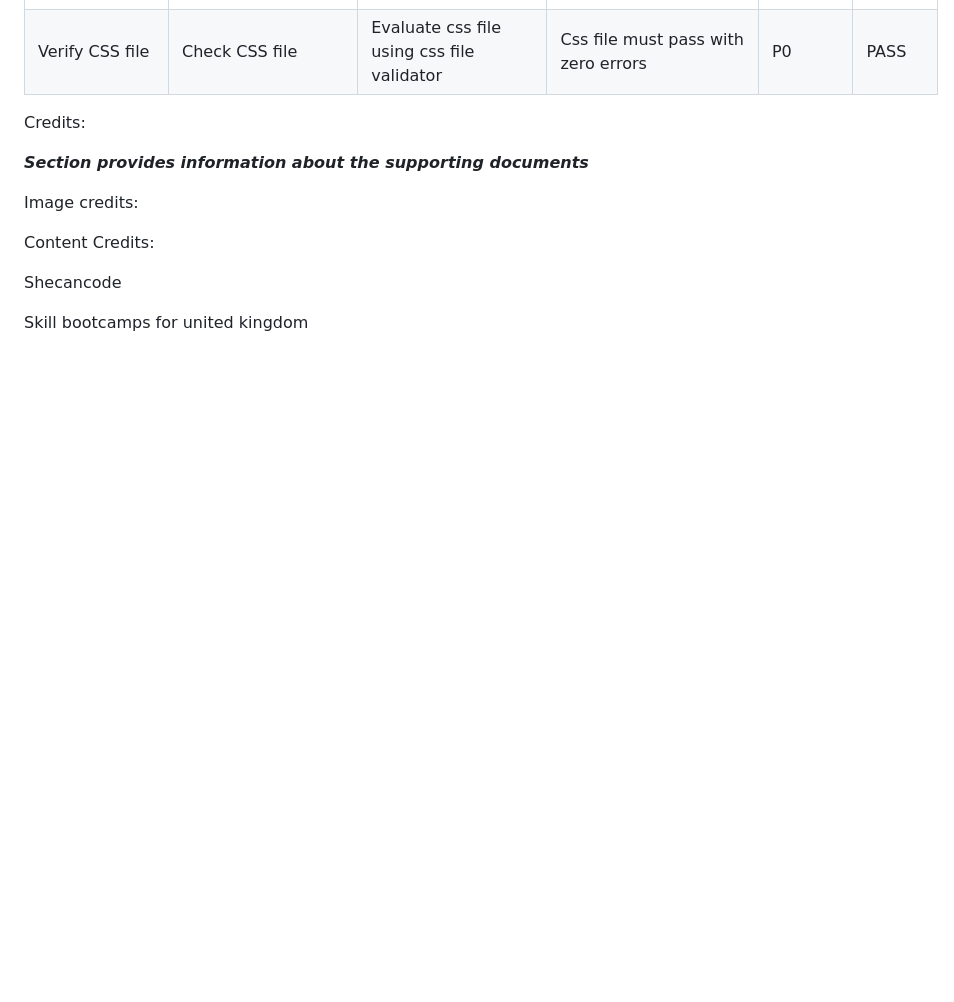
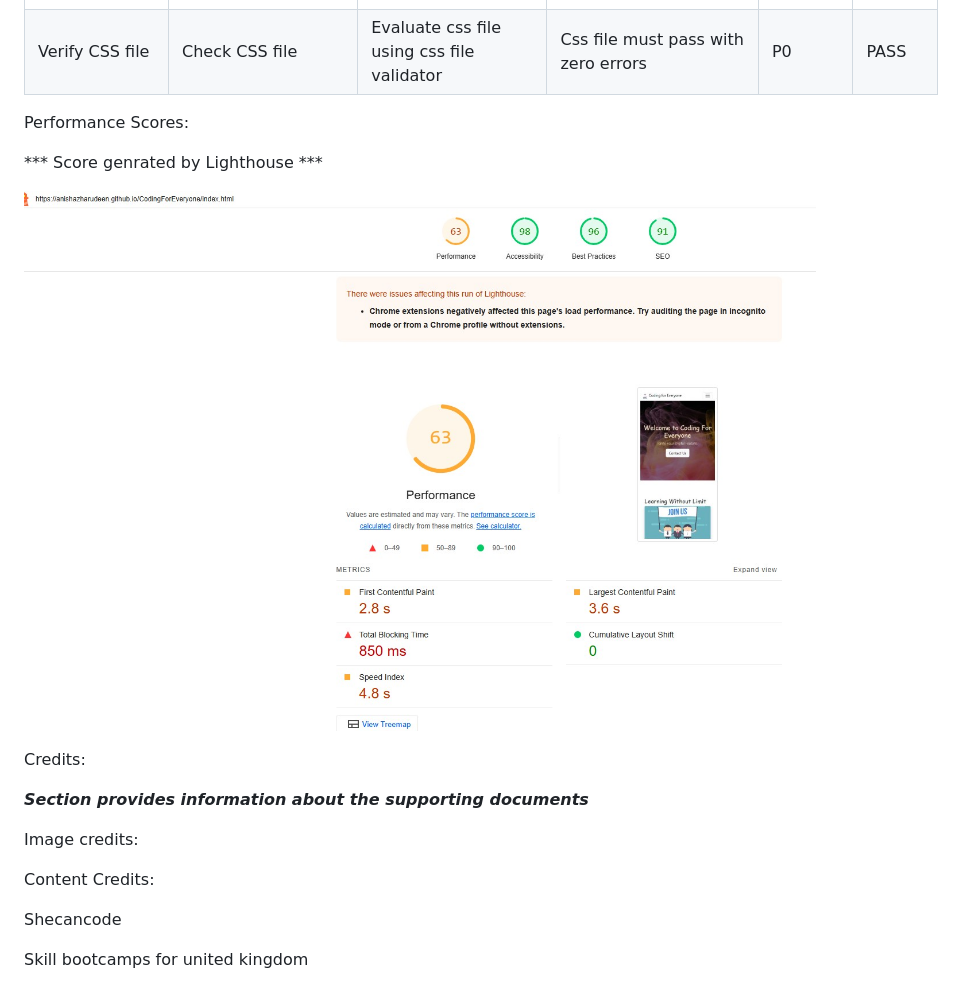
Before and after one commit to AnishAzharudeen/CodingForEveryone, a Markdown page: README.md, the part around the change. Drawn GitHub-style; pictures changed too: assets/images/Lighthousescore-Homepage.jpg (added); blank space fills up the shorter version.

Commit message:
Added lighthouse score

```diff
--- a/README.md
+++ b/README.md
@@ -41,6 +41,11 @@ Balsamiq wirefirames:
 
 
 
+Performance Scores:
+
+*** Score genrated by Lighthouse ***
+
+![lighhosuescore-Home](assets/images/Lighthousescore-Homepage.jpg)
 
 Credits:
 
```
